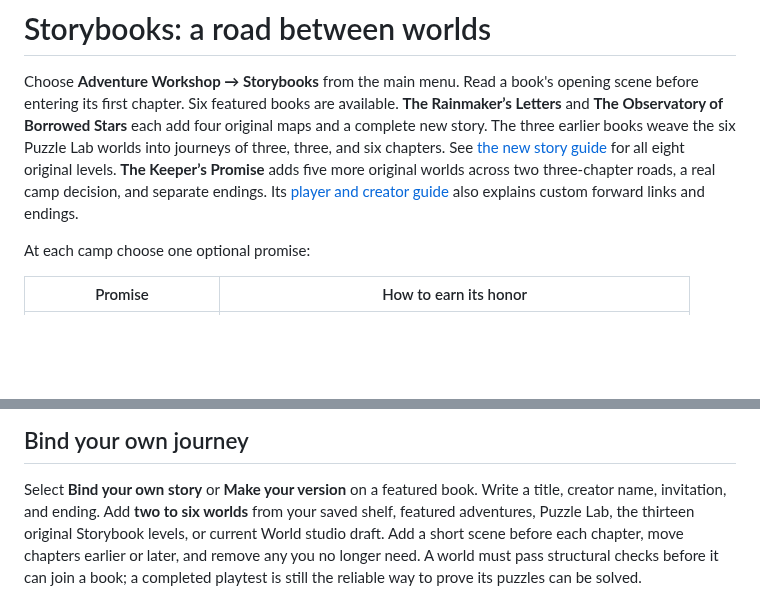
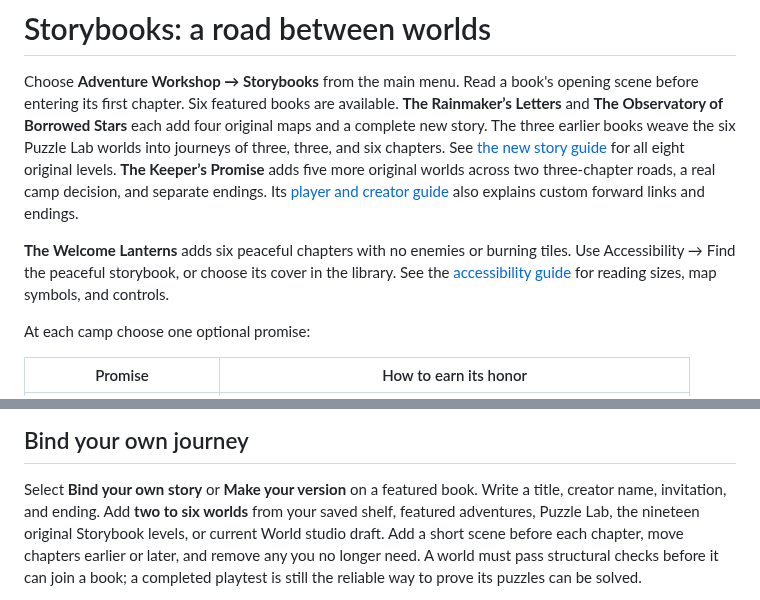
Before and after one commit to YouKnowJP/Tilewright, a Markdown page: docs/STORYBOOKS.md, 2 parts joined by grey strips. Drawn GitHub-style; blank space fills up the shorter version.

```diff
--- a/docs/STORYBOOKS.md
+++ b/docs/STORYBOOKS.md
@@ -9,6 +9,8 @@ See [the new story guide](NEW_STORIES.md) for all eight original levels.
 **The Keeper’s Promise** adds five more original worlds across two three-chapter
 roads, a real camp decision, and separate endings. Its [player and creator
 guide](KEEPERS-PROMISE.md) also explains custom forward links and endings.
+
+**The Welcome Lanterns** adds six peaceful chapters with no enemies or burning tiles. Use Accessibility → Find the peaceful storybook, or choose its cover in the library. See the [accessibility guide](ACCESSIBILITY.md) for reading sizes, map symbols, and controls.
 
 At each camp choose one optional promise:
 
@@ -34,7 +36,7 @@ lets you open a completed chapter to reread its opening scene and ending.
 
 Select **Bind your own story** or **Make your version** on a featured book.
 Write a title, creator name, invitation, and ending. Add **two to six worlds**
-from your saved shelf, featured adventures, Puzzle Lab, the thirteen original
+from your saved shelf, featured adventures, Puzzle Lab, the nineteen original
 Storybook levels, or current World studio
 draft. Add a short scene before each chapter, move chapters earlier or later,
 and remove any you no longer need. A world must pass structural checks before
```
Also changed, not shown: README.md (+6 -0 lines), docs/audits/2026-10-24-full-recheck.md (added, +41 -0 lines), docs/plan-layout-check.png (added), docs/review-damage-check.png (added), 12 other files.
